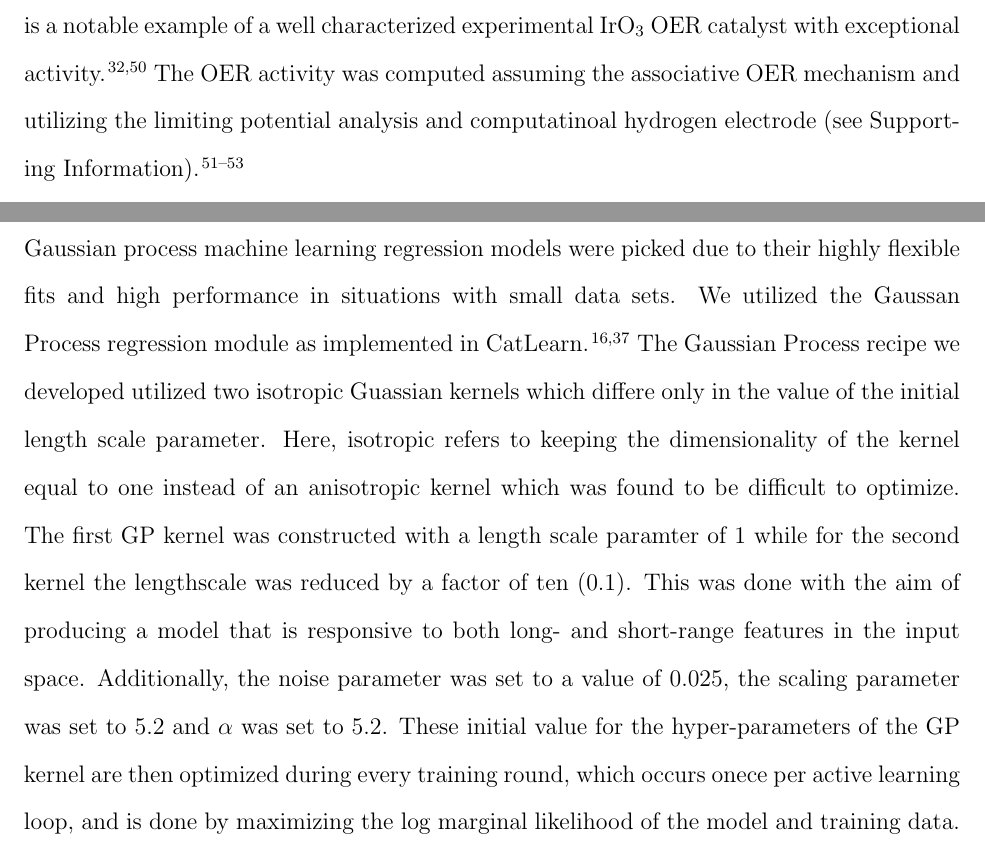
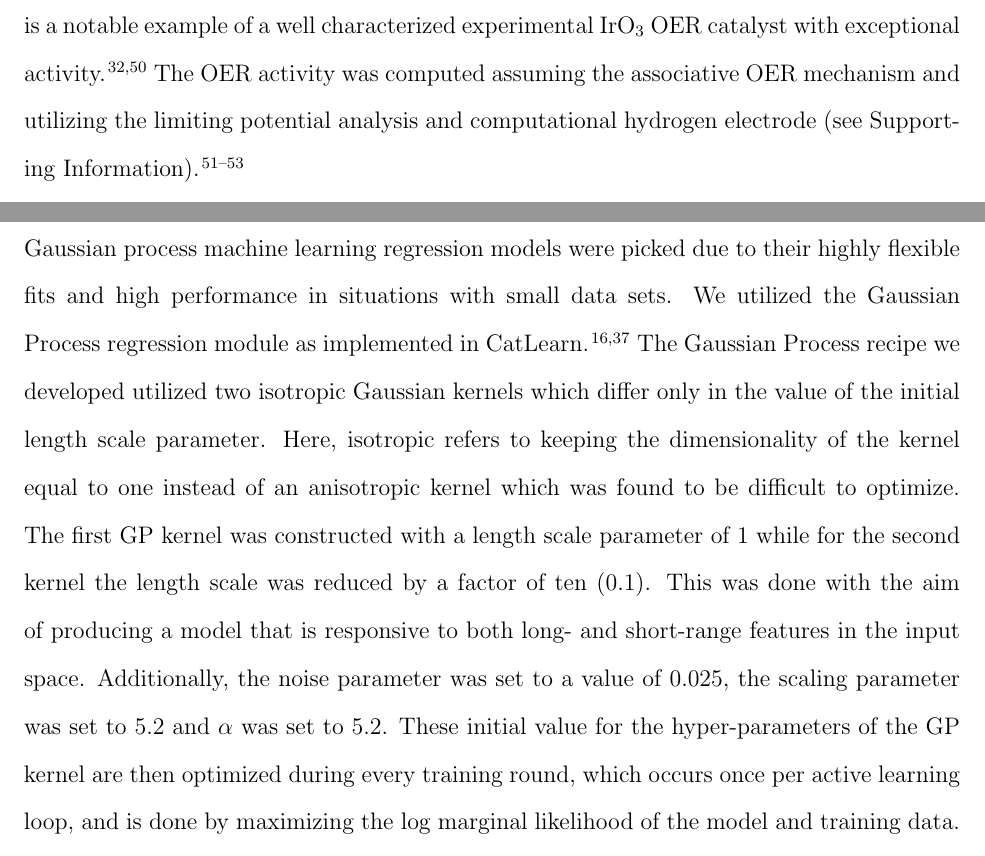
Before and after one commit to flash-jaehyun/PAPER_IrOx_Active_Learning_OER, a LaTeX paper (00_main_manuscript.tex, which reads 03_sections/02_03__echem_oer.tex, 03_sections/04_00_SI.tex): two parts of pages 15 and 24 of 40, joined at a grey line, cut so that both start at the same text. Compiled offline with pdfLaTeX.

Commit message:
Spell check on Overleaf

```diff
--- a/03_sections/02_03__echem_oer.tex
+++ b/03_sections/02_03__echem_oer.tex
@@ -26,7 +26,7 @@ In addition, we computed the OER activity of a delithiated form of a recently re
 as it is a notable example of a well characterized experimental \IrOthree OER catalyst with exceptional activity.
 \cite{Pearce2017,Pearce2019}
 %
-The OER activity was computed assuming the associative OER mechanism and utilizing the limiting potential analysis and computatinoal hydrogen electrode (see Supporting Information).
+The OER activity was computed assuming the associative OER mechanism and utilizing the limiting potential analysis and computational hydrogen electrode (see Supporting Information).
 \cite{Man2011,Rossmeisl2007,Kitchin2004}
 % __|
 % %%%%%%%%%%%%%%%%%%%%%%%%%%%%%%%%%%%%%%%%%%%%%%%%%%%%%%%%%
--- a/03_sections/04_00_SI.tex
+++ b/03_sections/04_00_SI.tex
@@ -234,14 +232,14 @@ where it was found that 10 PCA components is sufficient to minimize the error.
 %
 Gaussian process machine learning regression models were picked due to their highly flexible fits and high performance in situations with small data sets.
 %
-We utilized the Gaussan Process regression module as implemented in CatLearn.
+We utilized the Gaussian Process regression module as implemented in CatLearn.
 \cite{hansen2019atomistic,CatLearn_Repo}
 %
-The Gaussian Process recipe we developed utilized two isotropic Guassian kernels which differe only in the value of the initial length scale parameter.
+The Gaussian Process recipe we developed utilized two isotropic Gaussian kernels which differ only in the value of the initial length scale parameter.
 %
 Here, isotropic refers to keeping the dimensionality of the kernel equal to one instead of an anisotropic kernel which was found to be difficult to optimize.
 %
-The first GP kernel was constructed with a length scale paramter of 1 while for the second kernel the lengthscale was reduced by a factor of ten (0.1).
+The first GP kernel was constructed with a length scale parameter of 1 while for the second kernel the length scale was reduced by a factor of ten (0.1).
 %
 This was done with the aim of producing a model that is responsive to both long- and short-range features in the input space.
 %
@@ -249,7 +247,7 @@ Additionally, the noise parameter was set to a value of \num{0.025}, the scaling
 %
 % TODO Double check that I said it correctly, might be minimizing the LML
 These initial value for the hyper-parameters of the GP kernel are then optimized during every training round,
-which occurs onece per active learning loop,
+which occurs once per active learning loop,
 and is done by maximizing the log marginal likelihood of the model and training data.
 % __|
 %%%%%%%%%%%%%%%%%%%%%%%%%%%%%%%%%%%%%%%%%%%%%%%%%%%%%%%%%%%
```
Also changed, not shown: 03_sections/02_01__application_to_irox.tex (+2 -2 lines), 03_sections/02_03__echem_oer.tex (2 more changed lines), 03_sections/04_00_SI.tex (6 more changed lines).
